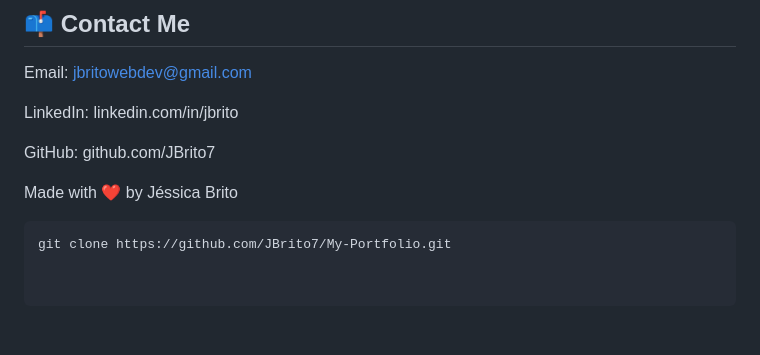
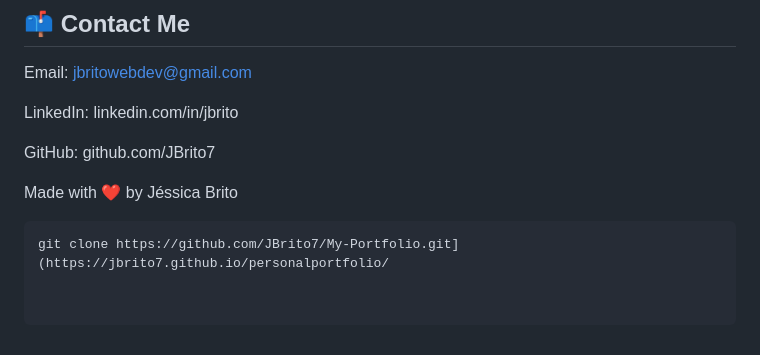
Before and after one commit to JBrito7/personalportfolio, a Markdown page: README.md, the part around the change. Drawn GitHub-style.

````diff
--- a/README.md
+++ b/README.md
@@ -106,4 +106,4 @@ GitHub: github.com/JBrito7
 
 Made with ❤️ by Jéssica Brito
 ```bash
-git clone https://github.com/JBrito7/My-Portfolio.git
+git clone https://github.com/JBrito7/My-Portfolio.git](https://jbrito7.github.io/personalportfolio/
````
